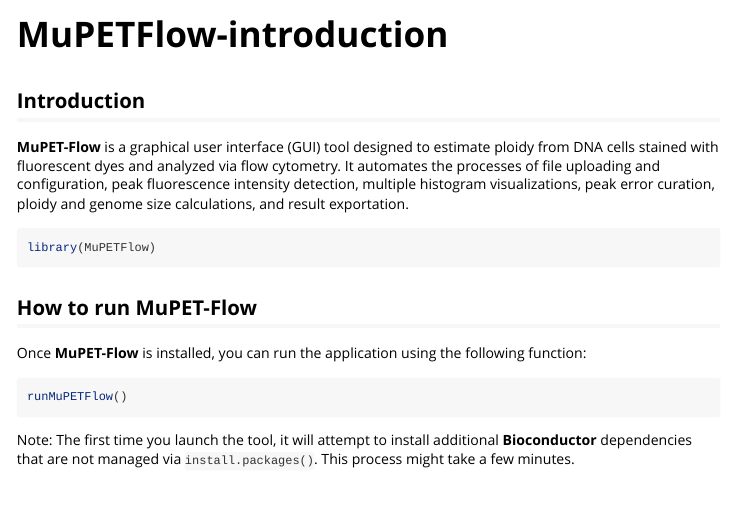
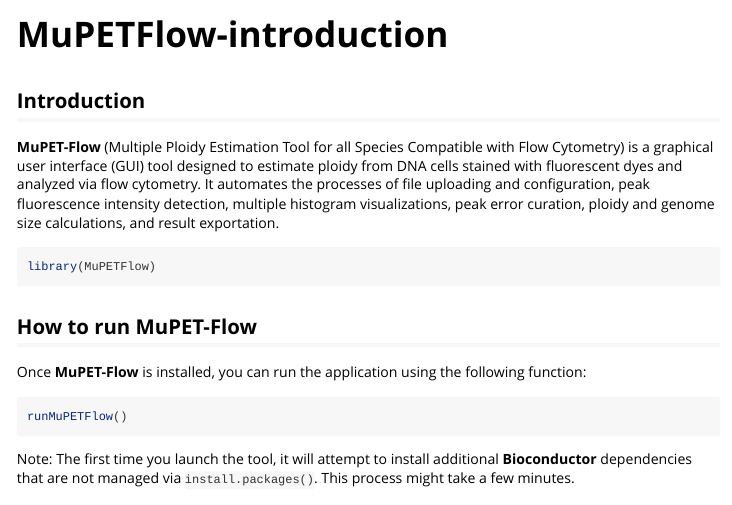
Before and after one commit to CintiaG/MuPET-Flow, an R Markdown document (vignettes/MuPETFlow.Rmd): the page in a window 1100 px wide, from its top. Rendered offline with R 4.5, knitr and Pandoc, with nearby package versions.

Commit message:
Package name fixed

````diff
--- a/vignettes/MuPETFlow.Rmd
+++ b/vignettes/MuPETFlow.Rmd
@@ -16,7 +16,7 @@ knitr::opts_chunk$set(
 
 ## Introduction
 
-**MuPET-Flow** is a graphical user interface (GUI) tool designed to estimate ploidy from DNA cells stained with fluorescent dyes and analyzed via flow cytometry. It automates the processes of file uploading and configuration, peak fluorescence intensity detection, multiple histogram visualizations, peak error curation, ploidy and genome size calculations, and result exportation.
+**MuPET-Flow** (Multiple Ploidy Estimation Tool for all Species Compatible with Flow Cytometry) is a graphical user interface (GUI) tool designed to estimate ploidy from DNA cells stained with fluorescent dyes and analyzed via flow cytometry. It automates the processes of file uploading and configuration, peak fluorescence intensity detection, multiple histogram visualizations, peak error curation, ploidy and genome size calculations, and result exportation.
 
 ```{r setup}
 library(MuPETFlow)
````
Also changed, not shown: inst/shiny/app/help/help.md (+1 -1 lines), README.md, 1 other file.
